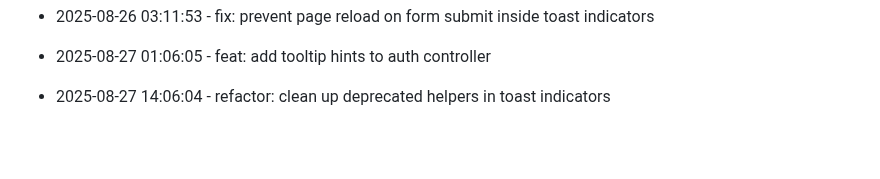
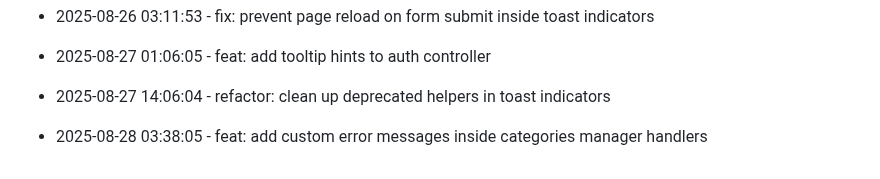
Before and after one commit to tulasiram04/Expense-Tracker, a Markdown page: progress.md, the part around the change. GitHub-like rendering; blank space fills up the shorter version.

Commit message:
feat: add custom error messages inside categories manager handlers

```diff
--- a/progress.md
+++ b/progress.md
@@ -208,3 +208,6 @@
 
 
 * 2025-08-27 14:06:04 - refactor: clean up deprecated helpers in toast indicators
+
+
+* 2025-08-28 03:38:05 - feat: add custom error messages inside categories manager handlers
```
